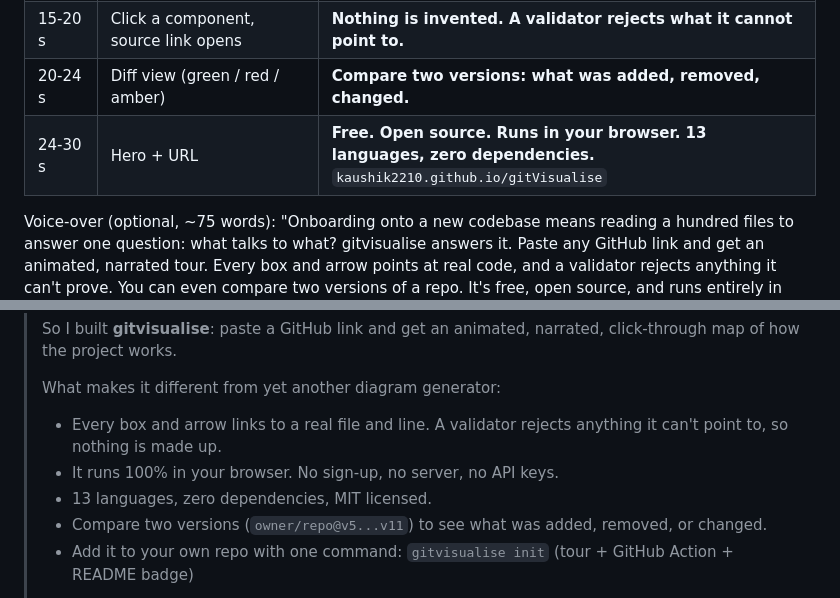
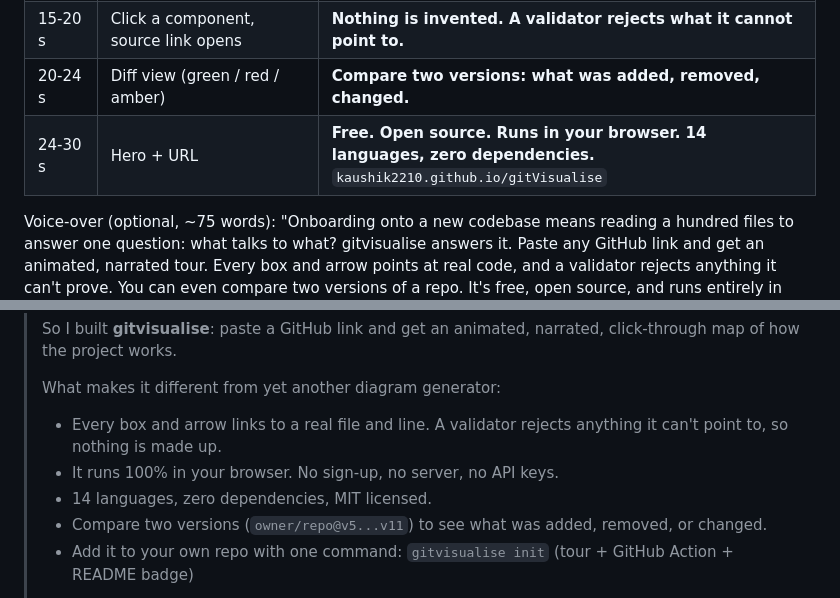
Before and after one commit to Kaushik2210/gitVisualise, a Markdown page: promo/linkedin-video.md, 2 parts joined by grey strips. GitHub-like rendering.

```diff
--- a/promo/linkedin-video.md
+++ b/promo/linkedin-video.md
@@ -11,7 +11,7 @@
 | 6-15 s | Tour stepping through steps with zoom-to-step | **Every box and arrow links to a real file and line.** |
 | 15-20 s | Click a component, source link opens | **Nothing is invented. A validator rejects what it cannot point to.** |
 | 20-24 s | Diff view (green / red / amber) | **Compare two versions: what was added, removed, changed.** |
-| 24-30 s | Hero + URL | **Free. Open source. Runs in your browser. 13 languages, zero dependencies.** `kaushik2210.github.io/gitVisualise` |
+| 24-30 s | Hero + URL | **Free. Open source. Runs in your browser. 14 languages, zero dependencies.** `kaushik2210.github.io/gitVisualise` |
 
 Voice-over (optional, ~75 words): "Onboarding onto a new codebase means reading a hundred files to answer one question: what talks to what? gitvisualise answers it. Paste any GitHub link and get an animated, narrated tour. Every box and arrow points at real code, and a validator rejects anything it can't prove. You can even compare two versions of a repo. It's free, open source, and runs entirely in your browser."
 
@@ -24,7 +24,7 @@ Voice-over (optional, ~75 words): "Onboarding onto a new codebase means reading
 > What makes it different from yet another diagram generator:
 > - Every box and arrow links to a real file and line. A validator rejects anything it can't point to, so nothing is made up.
 > - It runs 100% in your browser. No sign-up, no server, no API keys.
-> - 13 languages, zero dependencies, MIT licensed.
+> - 14 languages, zero dependencies, MIT licensed.
 > - Compare two versions (`owner/repo@v5...v11`) to see what was added, removed, or changed.
 > - Add it to your own repo with one command: `gitvisualise init` (tour + GitHub Action + README badge)
 >
```
Also changed, not shown: promo/opus-prompts.md (+2 -2 lines).
